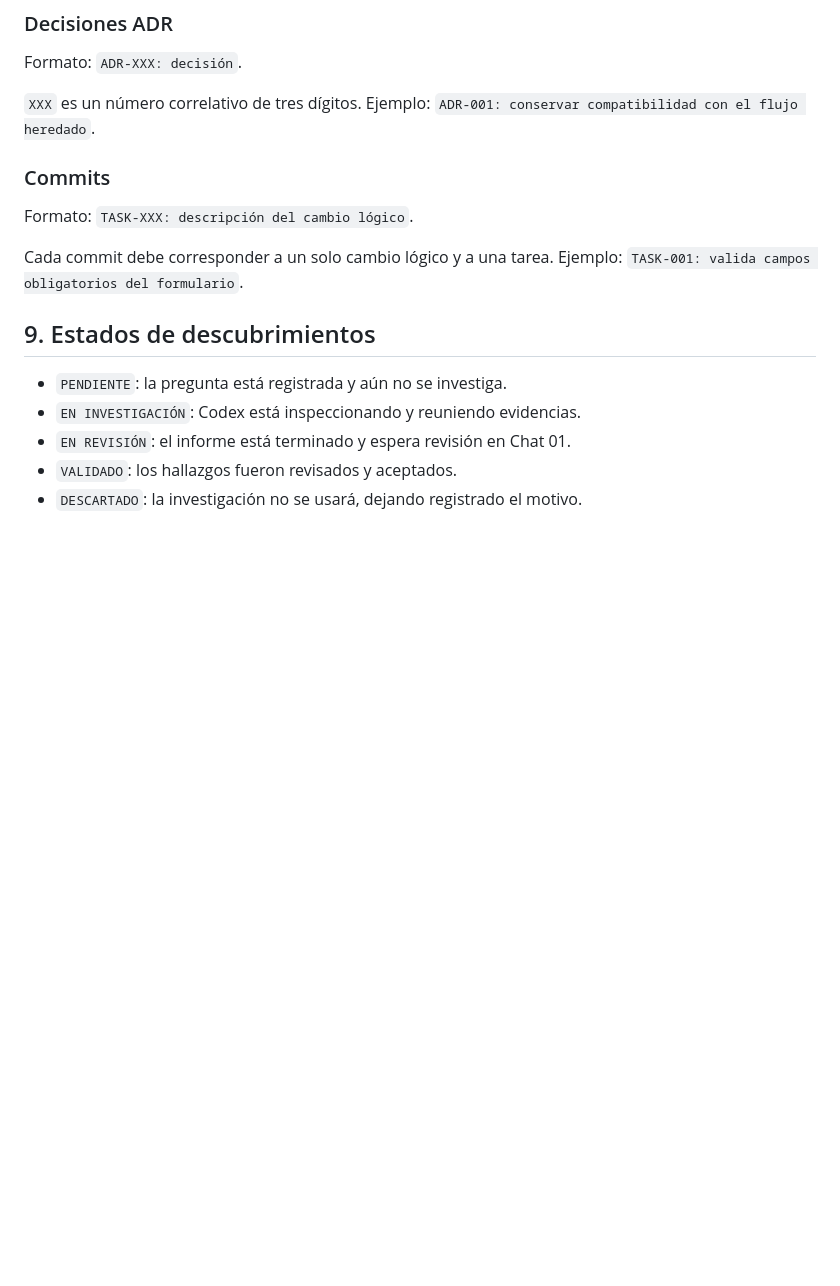
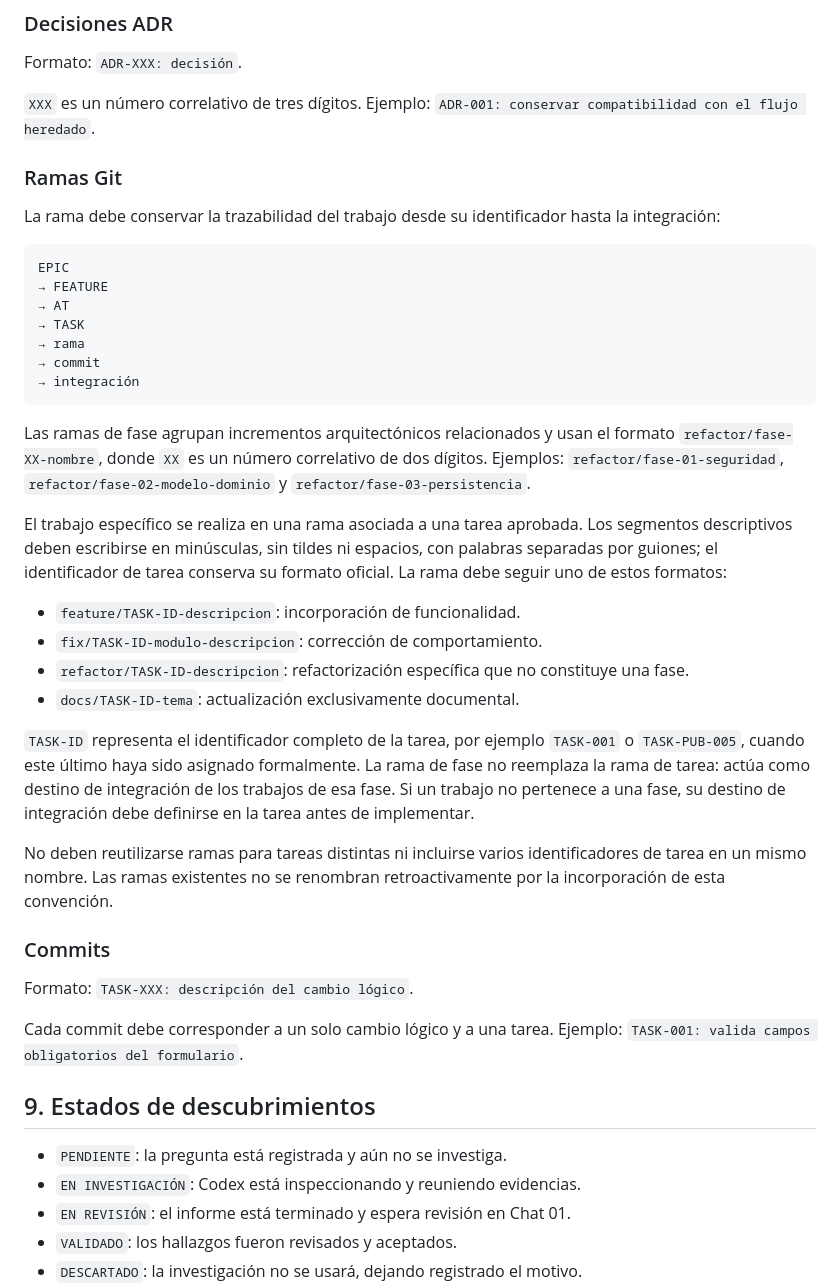
Before and after one commit to frankylua/antropologiaIntranet, a Markdown page: docs/WORKFLOW.md, the part around the change. Drawn GitHub-style; blank space fills up the shorter version.

Commit message:
docs(workflow): define git branch naming convention

````diff
--- a/docs/WORKFLOW.md
+++ b/docs/WORKFLOW.md
@@ -84,6 +84,33 @@ Formato: `TASK-XXX: objetivo único`.
 Formato: `ADR-XXX: decisión`.
 
 `XXX` es un número correlativo de tres dígitos. Ejemplo: `ADR-001: conservar compatibilidad con el flujo heredado`.
+
+### Ramas Git
+
+La rama debe conservar la trazabilidad del trabajo desde su identificador hasta la integración:
+
+```text
+EPIC
+→ FEATURE
+→ AT
+→ TASK
+→ rama
+→ commit
+→ integración
+```
+
+Las ramas de fase agrupan incrementos arquitectónicos relacionados y usan el formato `refactor/fase-XX-nombre`, donde `XX` es un número correlativo de dos dígitos. Ejemplos: `refactor/fase-01-seguridad`, `refactor/fase-02-modelo-dominio` y `refactor/fase-03-persistencia`.
+
+El trabajo específico se realiza en una rama asociada a una tarea aprobada. Los segmentos descriptivos deben escribirse en minúsculas, sin tildes ni espacios, con palabras separadas por guiones; el identificador de tarea conserva su formato oficial. La rama debe seguir uno de estos formatos:
+
+- `feature/TASK-ID-descripcion`: incorporación de funcionalidad.
+- `fix/TASK-ID-modulo-descripcion`: corrección de comportamiento.
+- `refactor/TASK-ID-descripcion`: refactorización específica que no constituye una fase.
+- `docs/TASK-ID-tema`: actualización exclusivamente documental.
+
+`TASK-ID` representa el identificador completo de la tarea, por ejemplo `TASK-001` o `TASK-PUB-005`, cuando este último haya sido asignado formalmente. La rama de fase no reemplaza la rama de tarea: actúa como destino de integración de los trabajos de esa fase. Si un trabajo no pertenece a una fase, su destino de integración debe definirse en la tarea antes de implementar.
+
+No deben reutilizarse ramas para tareas distintas ni incluirse varios identificadores de tarea en un mismo nombre. Las ramas existentes no se renombran retroactivamente por la incorporación de esta convención.
 
 ### Commits
 
````
